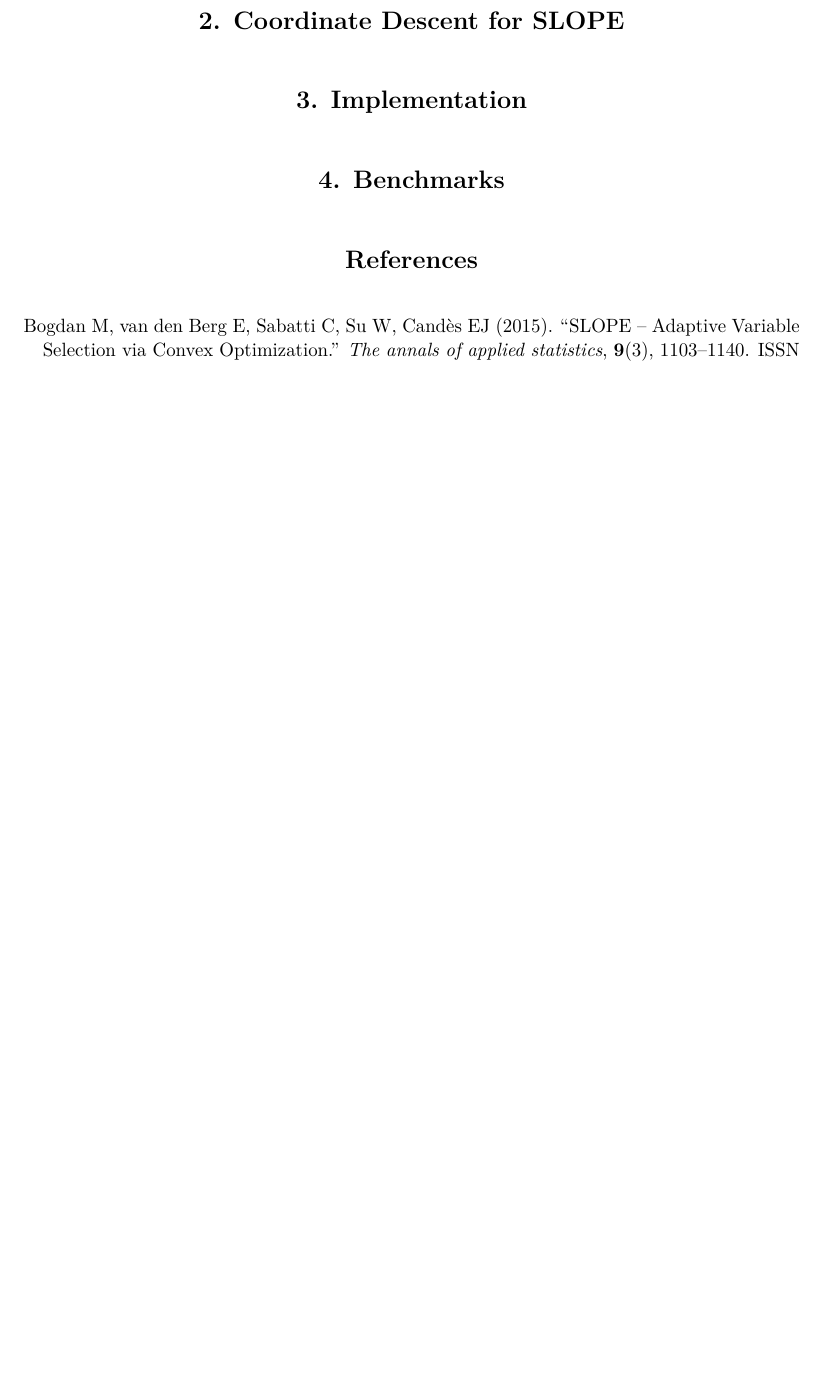
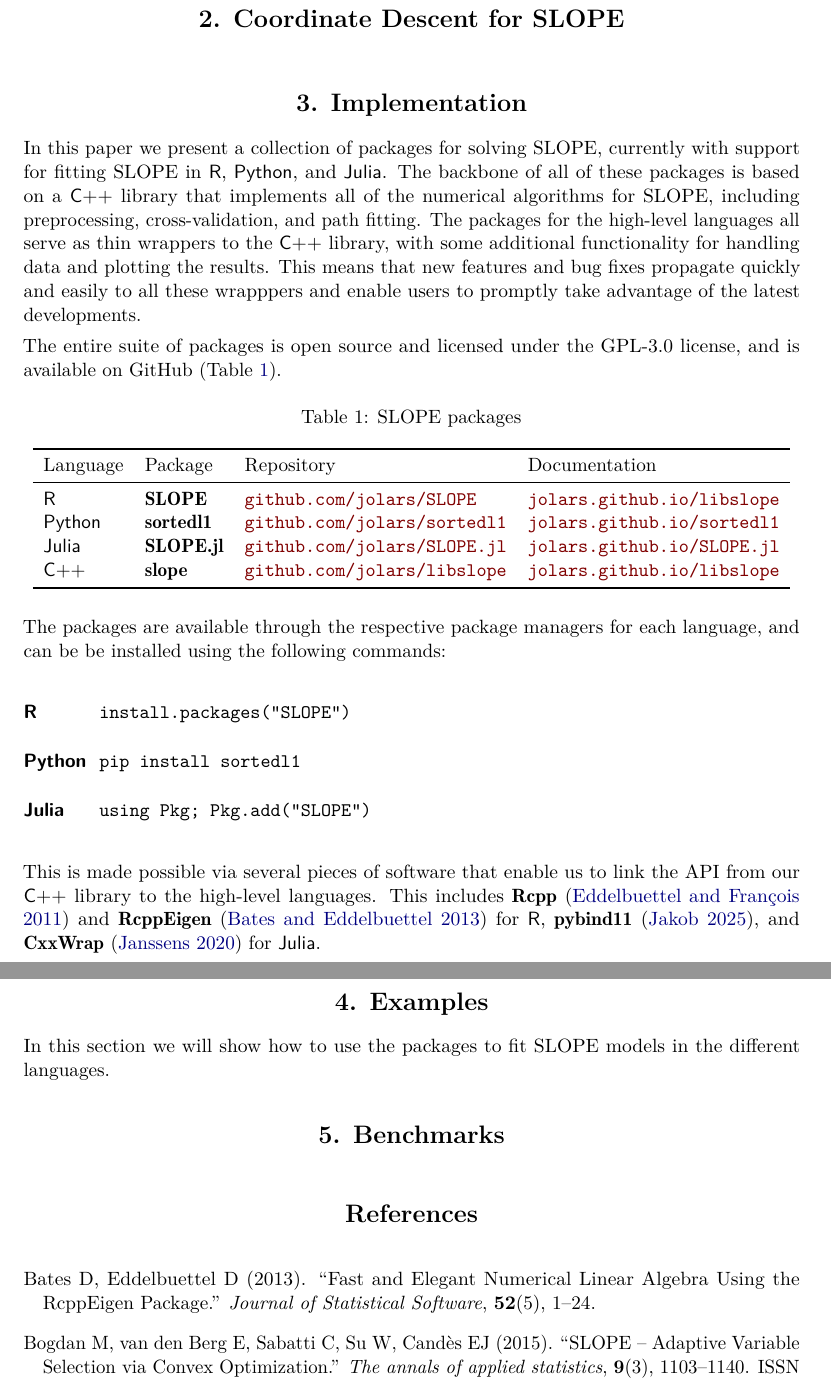
Before and after one commit to jolars/slope-package-paper, a LaTeX document (main.tex): part of page 2 of 4 before the commit and two parts of pages 2 and 3 of 5 after it, the two joined at a grey line, cut so that both start at the same text, the shorter picture padded with empty space. Compiled offline with pdfLaTeX.

Commit message:
feat: begin with implementation section

```diff
--- a/main.tex
+++ b/main.tex
@@ -36,6 +27,9 @@
 \usepackage{todonotes}
 
 \input{tex/macros}
+
+% setup url command for hyperref
+\newcommand{\myurl}[1]{\href{https://#1}{\nolinkurl{#1}}}
 
 \author{Johan Larsson~\orcidlink{0000-0002-4029-5945}\\University of Copenhagen
    \And Second Author\\Plus Affiliation}
@@ -106,6 +100,57 @@ consequence of the sorted \(\ell_1\) norm.
 
 \section{Implementation}
 
+In this paper we present a collection of packages for solving SLOPE, currently
+with support for fitting SLOPE in \proglang{R}, \proglang{Python}, and
+\proglang{Julia}. The backbone of all of these packages is based on a
+\proglang{C++} library that implements all of the numerical algorithms for
+SLOPE, including preprocessing, cross-validation, and path fitting. The
+packages for the high-level languages all serve as thin wrappers to the
+\proglang{C++} library, with some additional functionality for handling data
+and plotting the results. This means that new features and bug fixes propagate
+quickly and easily to all these wrapppers and enable users to promptly take
+advantage of the latest developments.
+
+The entire suite of packages is open source and licensed under the GPL-3.0 license,
+and is available on GitHub~(\Cref{tab:slope-packages}).
+
+\begin{table}[htpb]
+  \centering
+  \caption{SLOPE packages}
+  \label{tab:slope-packages}
+  \begin{tabular}{llll}
+    \toprule
+    Language          & Package        & Repository                         & Documentation                     \\
+    \midrule
+    \proglang{R}      & \pkg{SLOPE}    & \myurl{github.com/jolars/SLOPE}    & \myurl{jolars.github.io/libslope} \\
+    \proglang{Python} & \pkg{sortedl1} & \myurl{github.com/jolars/sortedl1} & \myurl{jolars.github.io/sortedl1} \\
+    \proglang{Julia}  & \pkg{SLOPE.jl} & \myurl{github.com/jolars/SLOPE.jl} & \myurl{jolars.github.io/SLOPE.jl} \\
+    \proglang{C++}    & \pkg{slope}    & \myurl{github.com/jolars/libslope} & \myurl{jolars.github.io/libslope} \\
+    \bottomrule
+  \end{tabular}
+\end{table}
+
+The packages are
+available through the respective package managers for each language, and can be
+be installed using the following commands:
+
+\begin{description}[labelwidth=8ex]
+  \item[\proglang{R}] \code{install.packages("SLOPE")}
+  \item[\proglang{Python}] \code{pip install sortedl1}
+  \item[\proglang{Julia}] \code{using Pkg; Pkg.add("SLOPE")}
+\end{description}
+
+This is made possible via several pieces of software that enable us to link the
+API from our \proglang{C++} library to the high-level languages. This includes
+\pkg{Rcpp}~\citep{eddelbuettel2011} and \pkg{RcppEigen}~\citep{bates2013} for
+\proglang{R}, \pkg{pybind11}~\citep{jakob2025}, and \pkg{CxxWrap}~\citep{janssens2020} for
+\proglang{Julia}.
+
+\section{Examples}
+
+In this section we will show how to use the packages to fit SLOPE models in
+the different languages.
+
 \section{Benchmarks}
 
 \bibliography{main}
```
Also changed, not shown: main.tex (17 more changed lines).
